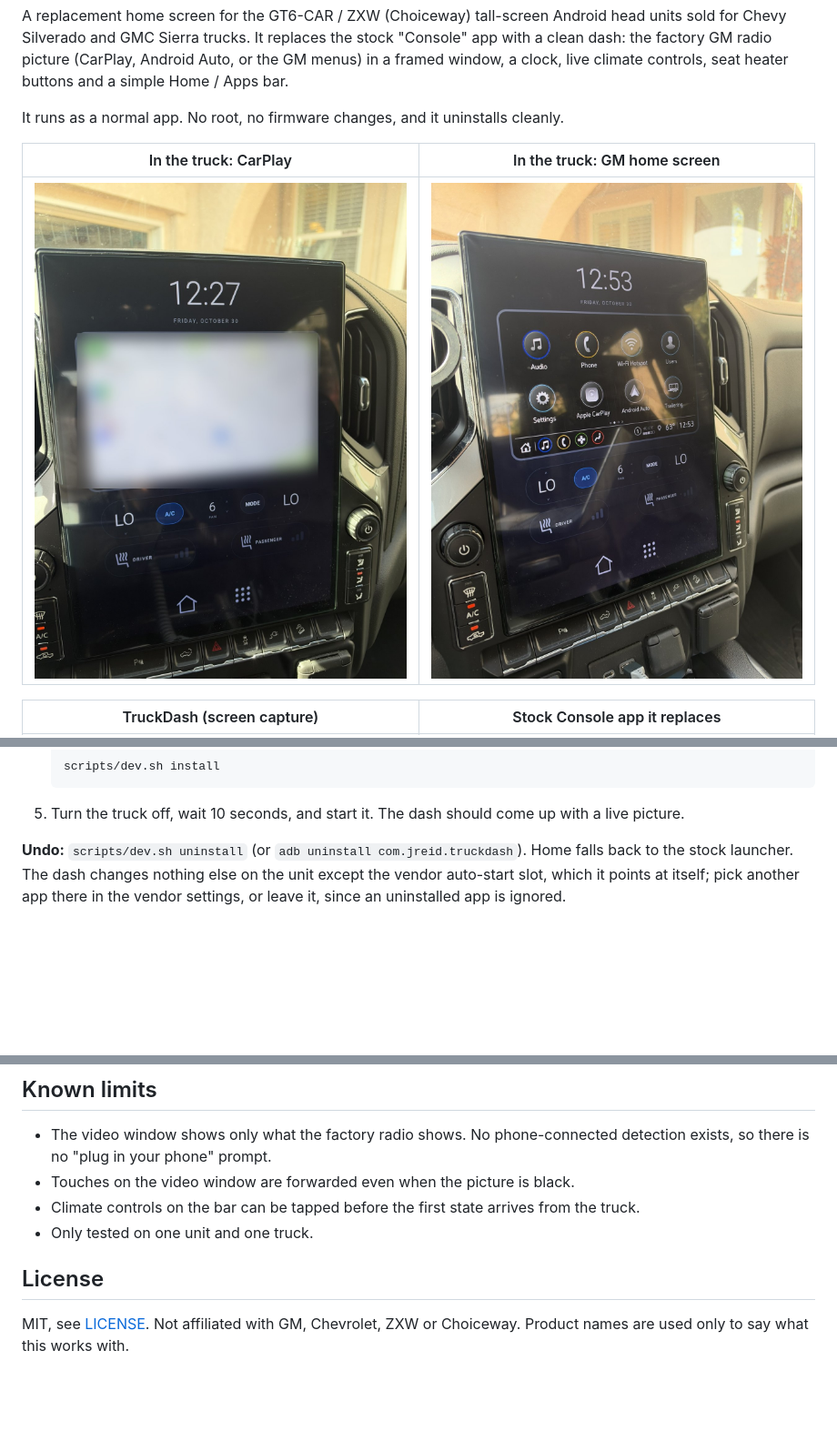
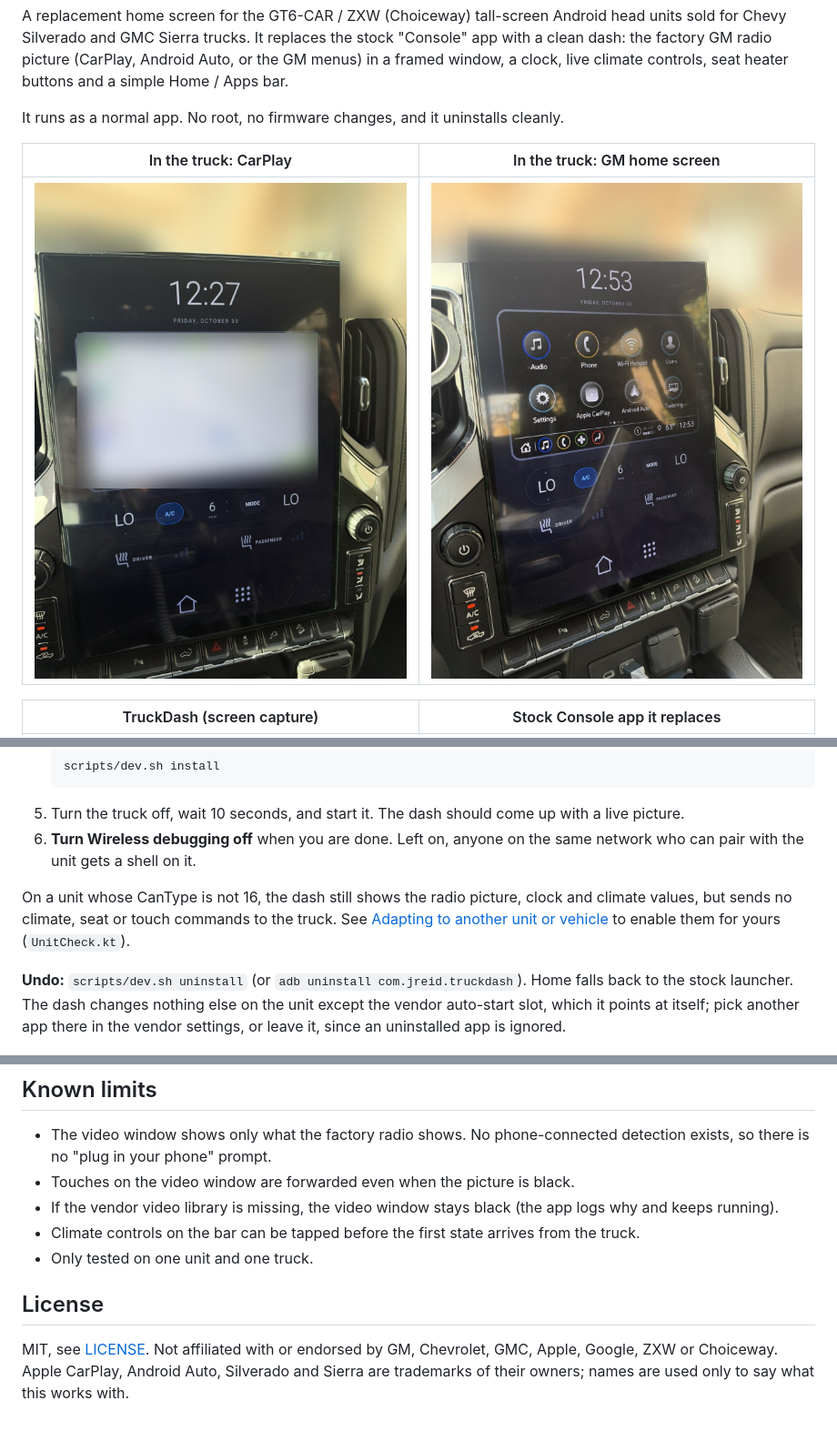
Before and after one commit to itxjobe/truckdash, a Markdown page: README.md, 3 parts joined by grey strips. Shown at 91% size. Rendered like a GitHub page; pictures changed too: docs/images/in-truck-carplay.jpg, docs/images/in-truck-gm-home.jpg; blank space fills up the shorter version.

````diff
--- a/README.md
+++ b/README.md
@@ -83,6 +83,13 @@ Studio), and the head unit on the same Wi-Fi.
    scripts/dev.sh install
    ```
 5. Turn the truck off, wait 10 seconds, and start it. The dash should come up with a live picture.
+6. **Turn Wireless debugging off** when you are done. Left on, anyone on the same network who can
+   pair with the unit gets a shell on it.
+
+On a unit whose CanType is not 16, the dash still shows the radio picture, clock and climate
+values, but sends no climate, seat or touch commands to the truck. See
+[Adapting to another unit or vehicle](docs/how-it-works.md#adapting-to-another-unit-or-vehicle) to
+enable them for yours (`UnitCheck.kt`).
 
 **Undo:** `scripts/dev.sh uninstall` (or `adb uninstall com.jreid.truckdash`). Home falls back to the
 stock launcher. The dash changes nothing else on the unit except the vendor auto-start slot, which
@@ -121,10 +128,13 @@ but the lower target keeps the vendor broadcasts and provider access simple).
 - The video window shows only what the factory radio shows. No phone-connected detection exists, so
   there is no "plug in your phone" prompt.
 - Touches on the video window are forwarded even when the picture is black.
+- If the vendor video library is missing, the video window stays black (the app logs why and keeps
+  running).
 - Climate controls on the bar can be tapped before the first state arrives from the truck.
 - Only tested on one unit and one truck.
 
 ## License
 
-MIT, see [LICENSE](LICENSE). Not affiliated with GM, Chevrolet, ZXW or Choiceway. Product names are
-used only to say what this works with.
+MIT, see [LICENSE](LICENSE). Not affiliated with or endorsed by GM, Chevrolet, GMC, Apple, Google,
+ZXW or Choiceway. Apple CarPlay, Android Auto, Silverado and Sierra are trademarks of their owners;
+names are used only to say what this works with.
````
Also changed, not shown: docs/how-it-works.md (+3 -1 lines), 12 other files.
